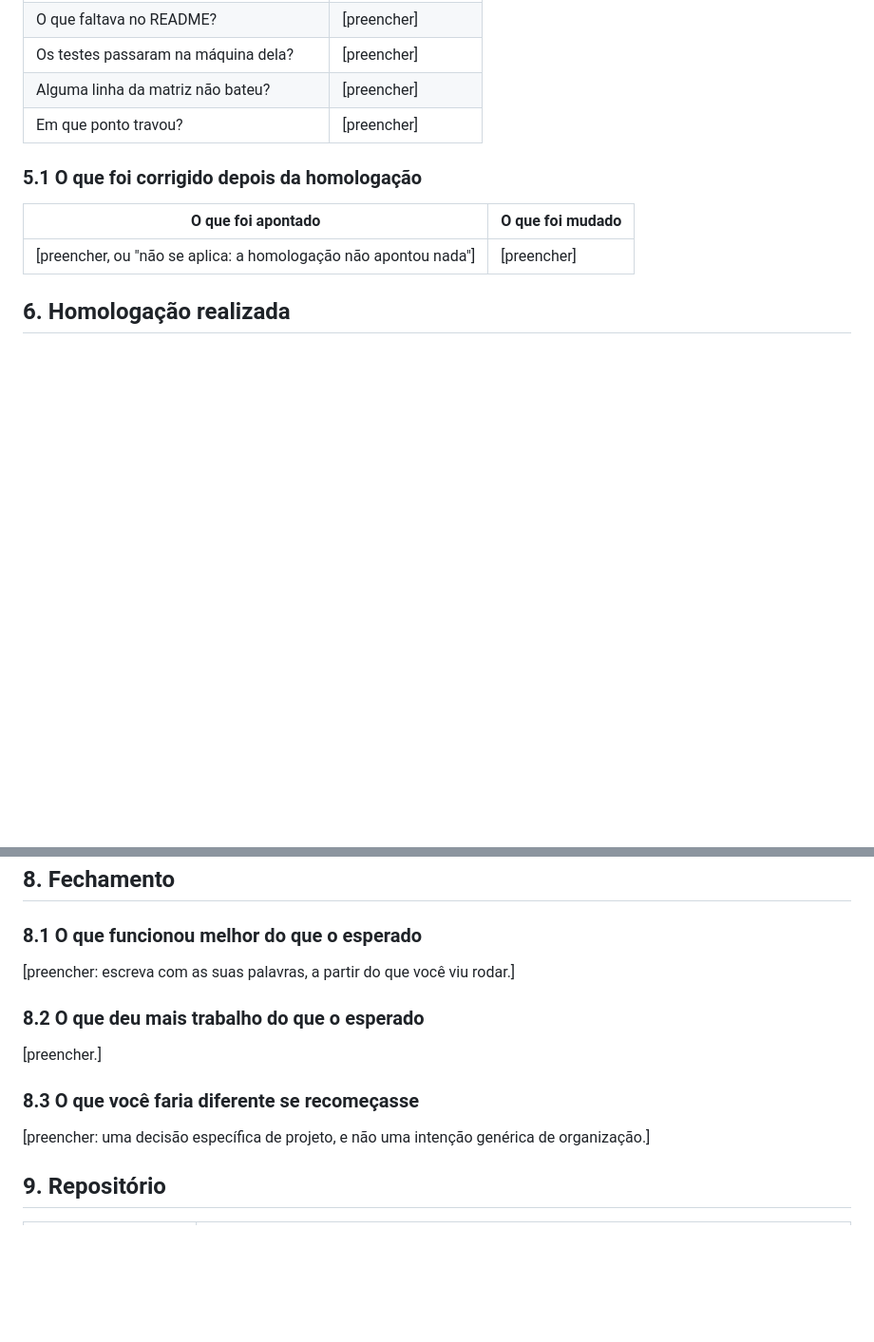
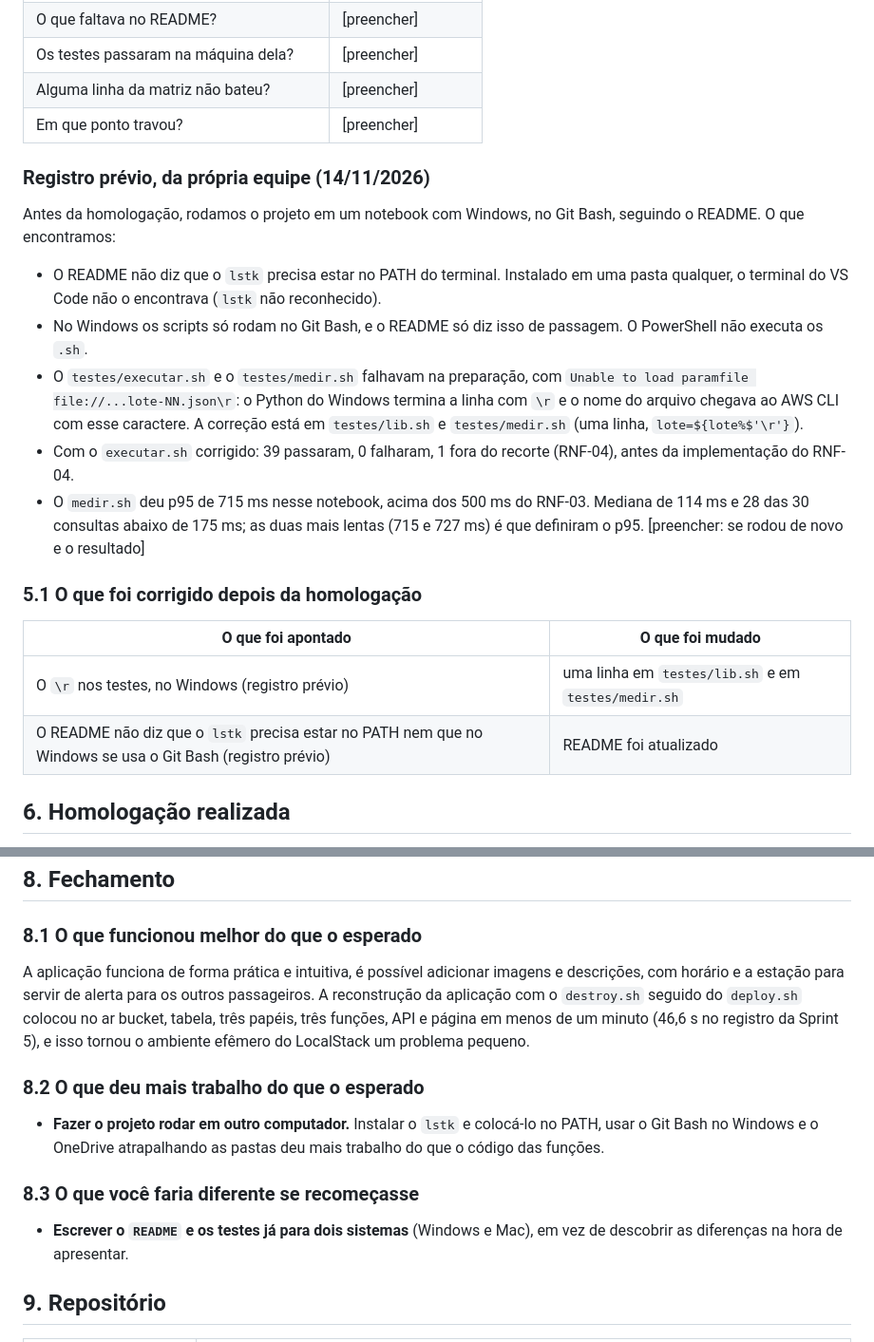
Before and after one commit to dantas6773/cptm-sos-nuvem, a Markdown page: docs/03-validacao.md, 2 parts joined by grey strips. Shown at 95% size. Rendered like a GitHub page; blank space fills up the shorter version.

Commit message:
docs: atualiza 03-validacao

```diff
--- a/docs/03-validacao.md
+++ b/docs/03-validacao.md
@@ -199,11 +199,22 @@ Data: [preencher]
 | Alguma linha da matriz não bateu? | [preencher] |
 | Em que ponto travou? | [preencher] |
 
+### Registro prévio, da própria equipe (14/11/2026)
+
+Antes da homologação, rodamos o projeto em um notebook com Windows, no Git Bash, seguindo o README. O que encontramos:
+
+- O README não diz que o `lstk` precisa estar no PATH do terminal. Instalado em uma pasta qualquer, o terminal do VS Code não o encontrava (`lstk` não reconhecido).
+- No Windows os scripts só rodam no Git Bash, e o README só diz isso de passagem. O PowerShell não executa os `.sh`.
+- O `testes/executar.sh` e o `testes/medir.sh` falhavam na preparação, com `Unable to load paramfile file://...lote-NN.json\r`: o Python do Windows termina a linha com `\r` e o nome do arquivo chegava ao AWS CLI com esse caractere. A correção está em `testes/lib.sh` e `testes/medir.sh` (uma linha, `lote=${lote%$'\r'}`).
+- Com o `executar.sh` corrigido: 39 passaram, 0 falharam, 1 fora do recorte (RNF-04), antes da implementação do RNF-04.
+- O `medir.sh` deu p95 de 715 ms nesse notebook, acima dos 500 ms do RNF-03. Mediana de 114 ms e 28 das 30 consultas abaixo de 175 ms; as duas mais lentas (715 e 727 ms) é que definiram o p95. [preencher: se rodou de novo e o resultado]
+
 ### 5.1 O que foi corrigido depois da homologação
 
 | O que foi apontado | O que foi mudado |
 |---|---|
-| [preencher, ou "não se aplica: a homologação não apontou nada"] | [preencher] |
+| O `\r` nos testes, no Windows (registro prévio) | uma linha em `testes/lib.sh` e em `testes/medir.sh` |
+| O README não diz que o `lstk` precisa estar no PATH nem que no Windows se usa o Git Bash (registro prévio) | README foi atualizado |
 
 ## 6. Homologação realizada
 
@@ -228,15 +239,15 @@ Escolhemos não identificar quem confirma (RD-01), então o risco de confirmaç
 
 ### 8.1 O que funcionou melhor do que o esperado
 
-[preencher: escreva com as suas palavras, a partir do que você viu rodar.]
+A aplicação funciona de forma prática e intuitiva, é possível adicionar imagens e descrições, com horário e a estação para servir de alerta para os outros passageiros. A reconstrução da aplicação com o `destroy.sh` seguido do  `deploy.sh` colocou no ar bucket, tabela, três papéis, três funções, API e página em menos de um minuto (46,6 s no registro da Sprint 5), e isso tornou o ambiente efêmero do LocalStack um problema pequeno.
 
 ### 8.2 O que deu mais trabalho do que o esperado
 
-[preencher.]
+- **Fazer o projeto rodar em outro computador.** Instalar o `lstk` e colocá-lo no PATH, usar o Git Bash no Windows e o OneDrive atrapalhando as pastas deu mais trabalho do que o código das funções.
 
 ### 8.3 O que você faria diferente se recomeçasse
 
-[preencher: uma decisão específica de projeto, e não uma intenção genérica de organização.]
+- **Escrever o `README` e os testes já para dois sistemas** (Windows e Mac), em vez de descobrir as diferenças na hora de apresentar.
 
 ## 9. Repositório
 
```
